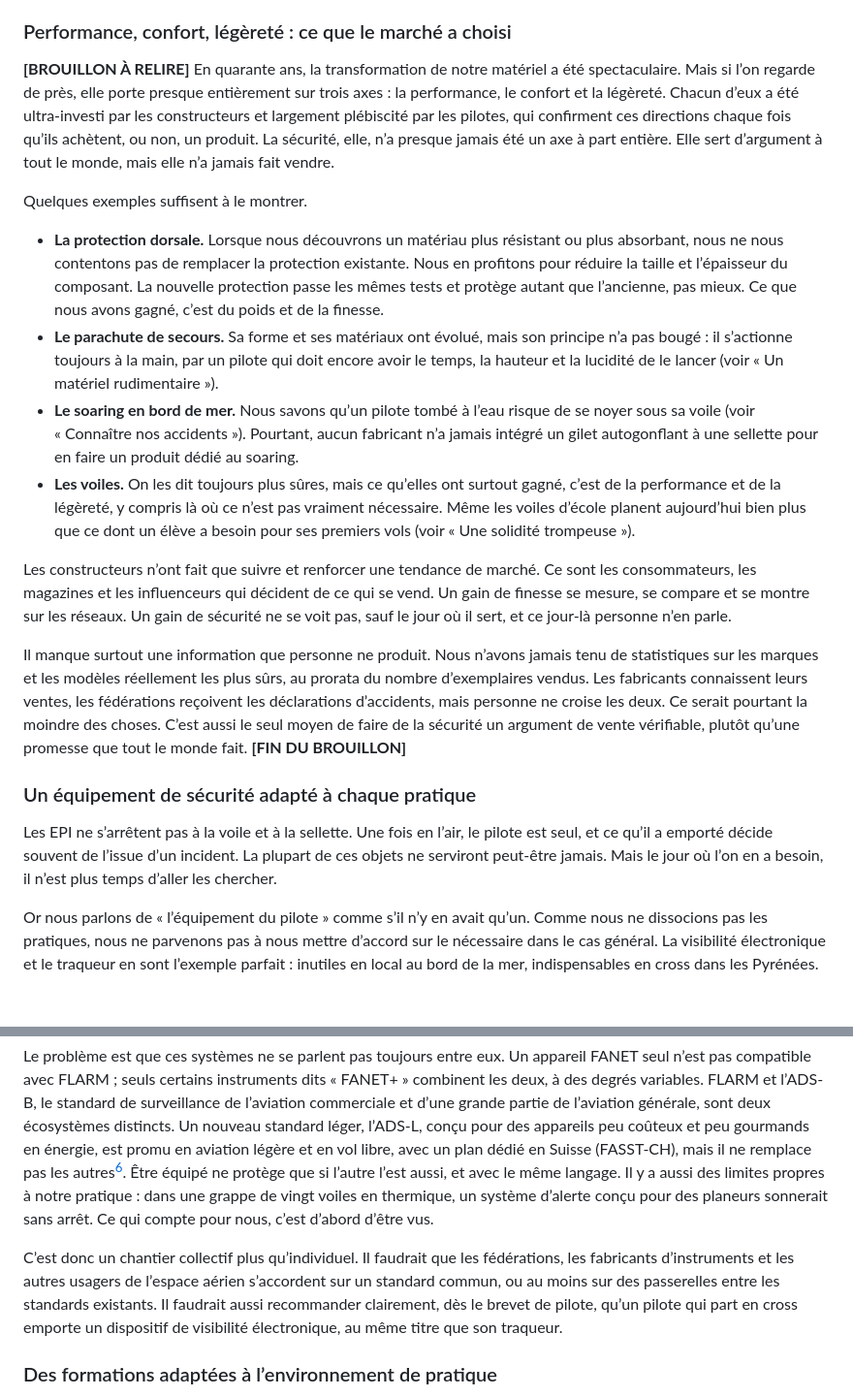
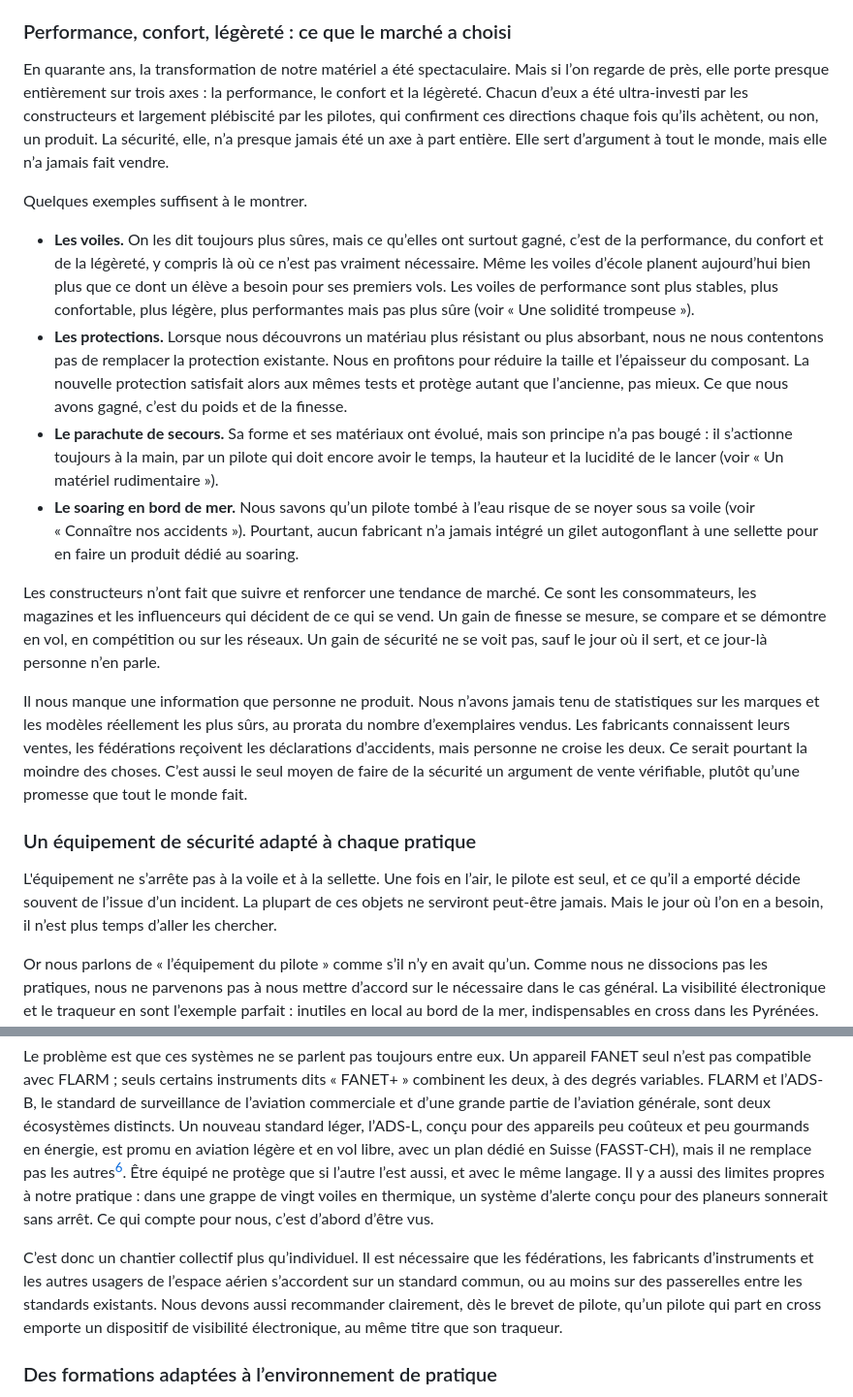
Before and after one commit to julien66/pgsecurite, a Markdown page: chapitres/24-equiper-et-former.md, 2 parts joined by grey strips. Shown at 97% size. Drawn GitHub-style; blank space fills up the shorter version.

```diff
--- a/chapitres/24-equiper-et-former.md
+++ b/chapitres/24-equiper-et-former.md
@@ -47,22 +47,21 @@ Rien de tout cela ne retire leur valeur aux tests. Ils restent une plaque essent
 
 ### Performance, confort, légèreté : ce que le marché a choisi
 
-**[BROUILLON À RELIRE]** En quarante ans, la transformation de notre matériel a été spectaculaire. Mais si l’on regarde de près, elle porte presque entièrement sur trois axes : la performance, le confort et la légèreté. Chacun d’eux a été ultra-investi par les constructeurs et largement plébiscité par les pilotes, qui confirment ces directions chaque fois qu’ils achètent, ou non, un produit. La sécurité, elle, n’a presque jamais été un axe à part entière. Elle sert d’argument à tout le monde, mais elle n’a jamais fait vendre.
+En quarante ans, la transformation de notre matériel a été spectaculaire. Mais si l’on regarde de près, elle porte presque entièrement sur trois axes : la performance, le confort et la légèreté. Chacun d’eux a été ultra-investi par les constructeurs et largement plébiscité par les pilotes, qui confirment ces directions chaque fois qu’ils achètent, ou non, un produit. La sécurité, elle, n’a presque jamais été un axe à part entière. Elle sert d’argument à tout le monde, mais elle n’a jamais fait vendre.
 
 Quelques exemples suffisent à le montrer.
-
-- **La protection dorsale.** Lorsque nous découvrons un matériau plus résistant ou plus absorbant, nous ne nous contentons pas de remplacer la protection existante. Nous en profitons pour réduire la taille et l’épaisseur du composant. La nouvelle protection passe les mêmes tests et protège autant que l’ancienne, pas mieux. Ce que nous avons gagné, c’est du poids et de la finesse.
+- **Les voiles.** On les dit toujours plus sûres, mais ce qu’elles ont surtout gagné, c’est de la performance, du confort et de la légèreté, y compris là où ce n’est pas vraiment nécessaire. Même les voiles d’école planent aujourd’hui bien plus que ce dont un élève a besoin pour ses premiers vols. Les voiles de performance sont plus stables, plus confortable, plus légère, plus performantes mais pas plus sûre (voir « Une solidité trompeuse »).
+- **Les protections.** Lorsque nous découvrons un matériau plus résistant ou plus absorbant, nous ne nous contentons pas de remplacer la protection existante. Nous en profitons pour réduire la taille et l’épaisseur du composant. La nouvelle protection satisfait alors aux mêmes tests et protège autant que l’ancienne, pas mieux. Ce que nous avons gagné, c’est du poids et de la finesse.
 - **Le parachute de secours.** Sa forme et ses matériaux ont évolué, mais son principe n’a pas bougé : il s’actionne toujours à la main, par un pilote qui doit encore avoir le temps, la hauteur et la lucidité de le lancer (voir « Un matériel rudimentaire »).
 - **Le soaring en bord de mer.** Nous savons qu’un pilote tombé à l’eau risque de se noyer sous sa voile (voir « Connaître nos accidents »). Pourtant, aucun fabricant n’a jamais intégré un gilet autogonflant à une sellette pour en faire un produit dédié au soaring.
-- **Les voiles.** On les dit toujours plus sûres, mais ce qu’elles ont surtout gagné, c’est de la performance et de la légèreté, y compris là où ce n’est pas vraiment nécessaire. Même les voiles d’école planent aujourd’hui bien plus que ce dont un élève a besoin pour ses premiers vols (voir « Une solidité trompeuse »).
 
-Les constructeurs n’ont fait que suivre et renforcer une tendance de marché. Ce sont les consommateurs, les magazines et les influenceurs qui décident de ce qui se vend. Un gain de finesse se mesure, se compare et se montre sur les réseaux. Un gain de sécurité ne se voit pas, sauf le jour où il sert, et ce jour-là personne n’en parle.
+Les constructeurs n’ont fait que suivre et renforcer une tendance de marché. Ce sont les consommateurs, les magazines et les influenceurs qui décident de ce qui se vend. Un gain de finesse se mesure, se compare et se démontre en vol, en compétition ou sur les réseaux. Un gain de sécurité ne se voit pas, sauf le jour où il sert, et ce jour-là personne n’en parle.
 
-Il manque surtout une information que personne ne produit. Nous n’avons jamais tenu de statistiques sur les marques et les modèles réellement les plus sûrs, au prorata du nombre d’exemplaires vendus. Les fabricants connaissent leurs ventes, les fédérations reçoivent les déclarations d’accidents, mais personne ne croise les deux. Ce serait pourtant la moindre des choses. C’est aussi le seul moyen de faire de la sécurité un argument de vente vérifiable, plutôt qu’une promesse que tout le monde fait. **[FIN DU BROUILLON]**
+Il nous manque une information que personne ne produit. Nous n’avons jamais tenu de statistiques sur les marques et les modèles réellement les plus sûrs, au prorata du nombre d’exemplaires vendus. Les fabricants connaissent leurs ventes, les fédérations reçoivent les déclarations d’accidents, mais personne ne croise les deux. Ce serait pourtant la moindre des choses. C’est aussi le seul moyen de faire de la sécurité un argument de vente vérifiable, plutôt qu’une promesse que tout le monde fait.
 
 ### Un équipement de sécurité adapté à chaque pratique
 
-Les EPI ne s’arrêtent pas à la voile et à la sellette. Une fois en l’air, le pilote est seul, et ce qu’il a emporté décide souvent de l’issue d’un incident. La plupart de ces objets ne serviront peut-être jamais. Mais le jour où l’on en a besoin, il n’est plus temps d’aller les chercher.
+L'équipement ne s’arrête pas à la voile et à la sellette. Une fois en l’air, le pilote est seul, et ce qu’il a emporté décide souvent de l’issue d’un incident. La plupart de ces objets ne serviront peut-être jamais. Mais le jour où l’on en a besoin, il n’est plus temps d’aller les chercher.
 
 Or nous parlons de « l’équipement du pilote » comme s’il n’y en avait qu’un. Comme nous ne dissocions pas les pratiques, nous ne parvenons pas à nous mettre d’accord sur le nécessaire dans le cas général. La visibilité électronique et le traqueur en sont l’exemple parfait : inutiles en local au bord de la mer, indispensables en cross dans les Pyrénées. Tant qu’on cherche une règle unique, on n’en trouve aucune. L’équipement de sécurité est directement lié à la pratique : on ne s’équipe pas de la même façon pour des vols de soirée sur son site, pour un grand cross en montagne ou pour une traversée en paralpinisme. Un système de sécurité digne de ce nom devrait le dire clairement, pratique par pratique, et l’enseigner dès la formation.
 
@@ -109,7 +108,7 @@ D’autres l’ont compris avant nous. Le vol à voile s’est massivement équi
 
 Le problème est que ces systèmes ne se parlent pas toujours entre eux. Un appareil FANET seul n’est pas compatible avec FLARM ; seuls certains instruments dits « FANET+ » combinent les deux, à des degrés variables. FLARM et l’ADS-B, le standard de surveillance de l’aviation commerciale et d’une grande partie de l’aviation générale, sont deux écosystèmes distincts. Un nouveau standard léger, l’ADS-L, conçu pour des appareils peu coûteux et peu gourmands en énergie, est promu en aviation légère et en vol libre, avec un plan dédié en Suisse (FASST-CH), mais il ne remplace pas les autres[^c-flyvisible]. Être équipé ne protège que si l’autre l’est aussi, et avec le même langage. Il y a aussi des limites propres à notre pratique : dans une grappe de vingt voiles en thermique, un système d’alerte conçu pour des planeurs sonnerait sans arrêt. Ce qui compte pour nous, c’est d’abord d’être vus.
 
-C’est donc un chantier collectif plus qu’individuel. Il faudrait que les fédérations, les fabricants d’instruments et les autres usagers de l’espace aérien s’accordent sur un standard commun, ou au moins sur des passerelles entre les standards existants. Il faudrait aussi recommander clairement, dès le brevet de pilote, qu’un pilote qui part en cross emporte un dispositif de visibilité électronique, au même titre que son traqueur.
+C’est donc un chantier collectif plus qu’individuel. Il est nécessaire que les fédérations, les fabricants d’instruments et les autres usagers de l’espace aérien s’accordent sur un standard commun, ou au moins sur des passerelles entre les standards existants. Nous devons aussi recommander clairement, dès le brevet de pilote, qu’un pilote qui part en cross emporte un dispositif de visibilité électronique, au même titre que son traqueur.
 
 ### Des formations adaptées à l’environnement de pratique
 
```
